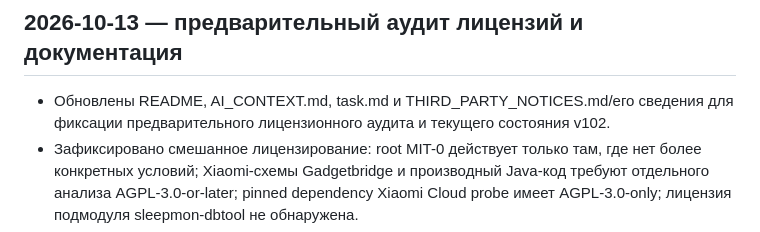
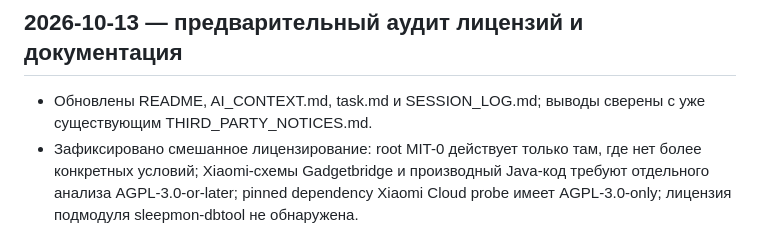
Before and after one commit to vsuh/sleepmon, a Markdown page: SESSION_LOG.md, the part around the change. GitHub-like rendering.

Commit message:
docs: clarify licensing audit log entry

```diff
--- a/SESSION_LOG.md
+++ b/SESSION_LOG.md
@@ -1,6 +1,6 @@
 ## 2026-10-13 — предварительный аудит лицензий и документация
 
-- Обновлены README, AI_CONTEXT.md, task.md и THIRD_PARTY_NOTICES.md/его сведения для фиксации предварительного лицензионного аудита и текущего состояния v102.
+- Обновлены README, AI_CONTEXT.md, task.md и SESSION_LOG.md; выводы сверены с уже существующим THIRD_PARTY_NOTICES.md.
 - Зафиксировано смешанное лицензирование: root MIT-0 действует только там, где нет более конкретных условий; Xiaomi-схемы Gadgetbridge и производный Java-код требуют отдельного анализа AGPL-3.0-or-later; pinned dependency Xiaomi Cloud probe имеет AGPL-3.0-only; лицензия подмодуля sleepmon-dbtool не обнаружена.
 - Оставлены задачи по полному inventory зависимостей, APK notices, проверке секретов/персональных данных и уточнению лицензий сторонних компонентов.
 - Изменения только документационные. Android-код не менялся, AppVersion не повышалась. Сборка и тесты не выполнялись.
```
